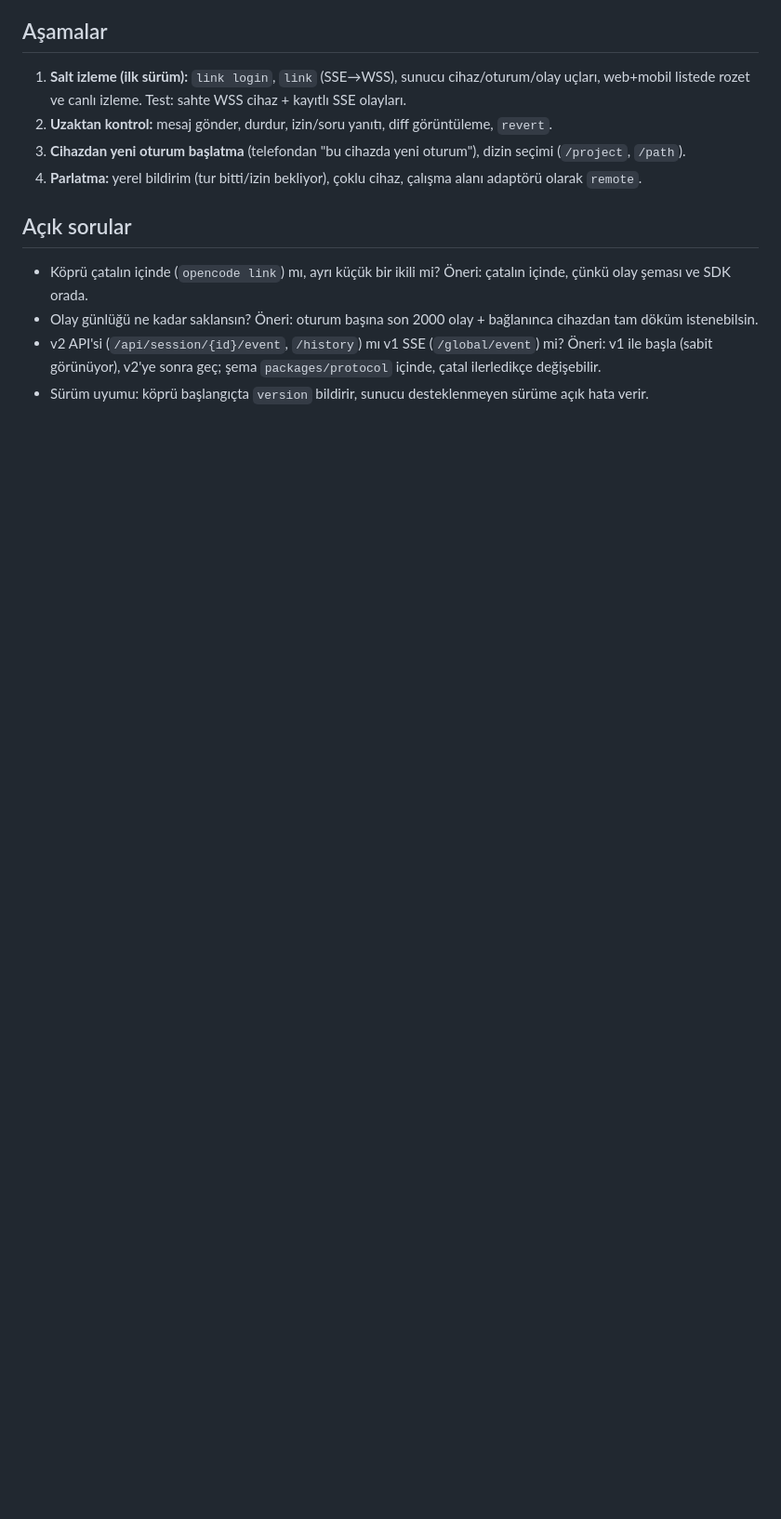
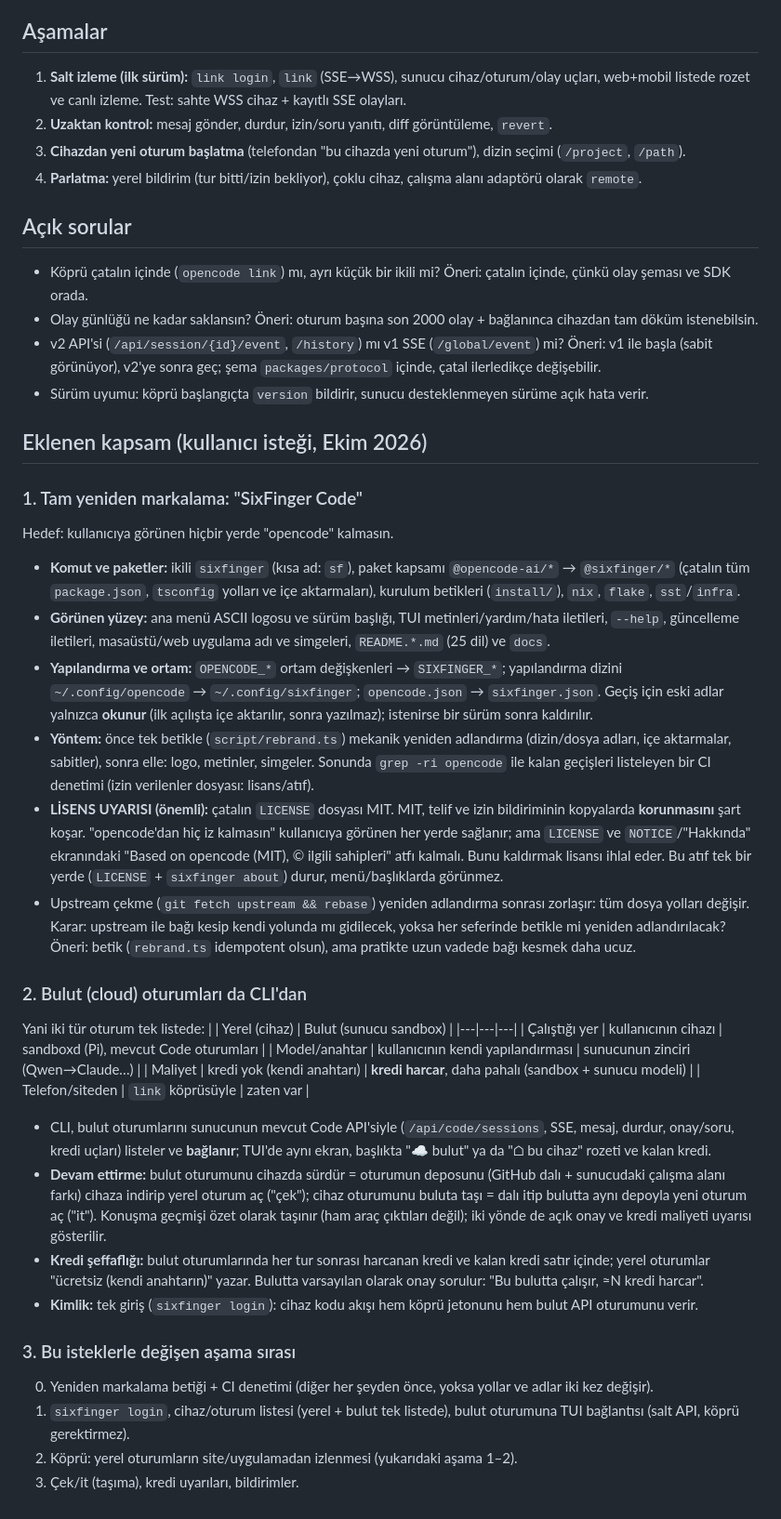
Before and after one commit to sixfingerdev/sixfinger-chat, a Markdown page: docs/remote-cli.md, the part around the change. Shown at 93% size. Drawn GitHub-style; blank space fills up the shorter version.

Commit message:
docs: uzaktan CLI kapsamı: tam yeniden markalama, bulut oturumları, lisans notu
Co-Authored-By: Claude Sonnet 5.5 <noreply@anthropic.com>
Claude-Session: https://claude.ai/code/session_01P5wccwyTWaBV341W1fE7eC

```diff
--- a/docs/remote-cli.md
+++ b/docs/remote-cli.md
@@ -52,3 +52,33 @@ Kullanıcı kendi cihazında (bilgisayar/Pi) çatalı Claude Code gibi CLI olara
 - Olay günlüğü ne kadar saklansın? Öneri: oturum başına son 2000 olay + bağlanınca cihazdan tam döküm istenebilsin.
 - v2 API'si (`/api/session/{id}/event`, `/history`) mı v1 SSE (`/global/event`) mi? Öneri: v1 ile başla (sabit görünüyor), v2'ye sonra geç; şema `packages/protocol` içinde, çatal ilerledikçe değişebilir.
 - Sürüm uyumu: köprü başlangıçta `version` bildirir, sunucu desteklenmeyen sürüme açık hata verir.
+
+## Eklenen kapsam (kullanıcı isteği, Ekim 2026)
+
+### 1. Tam yeniden markalama: "SixFinger Code"
+Hedef: kullanıcıya görünen hiçbir yerde "opencode" kalmasın.
+- **Komut ve paketler:** ikili `sixfinger` (kısa ad: `sf`), paket kapsamı `@opencode-ai/*` → `@sixfinger/*` (çatalın tüm `package.json`, `tsconfig` yolları ve içe aktarmaları), kurulum betikleri (`install/`), `nix`, `flake`, `sst`/`infra`.
+- **Görünen yüzey:** ana menü ASCII logosu ve sürüm başlığı, TUI metinleri/yardım/hata iletileri, `--help`, güncelleme iletileri, masaüstü/web uygulama adı ve simgeleri, `README.*.md` (25 dil) ve `docs`.
+- **Yapılandırma ve ortam:** `OPENCODE_*` ortam değişkenleri → `SIXFINGER_*`; yapılandırma dizini `~/.config/opencode` → `~/.config/sixfinger`; `opencode.json` → `sixfinger.json`. Geçiş için eski adlar yalnızca **okunur** (ilk açılışta içe aktarılır, sonra yazılmaz); istenirse bir sürüm sonra kaldırılır.
+- **Yöntem:** önce tek betikle (`script/rebrand.ts`) mekanik yeniden adlandırma (dizin/dosya adları, içe aktarmalar, sabitler), sonra elle: logo, metinler, simgeler. Sonunda `grep -ri opencode` ile kalan geçişleri listeleyen bir CI denetimi (izin verilenler dosyası: lisans/atıf).
+- **LİSENS UYARISI (önemli):** çatalın `LICENSE` dosyası MIT. MIT, telif ve izin bildiriminin kopyalarda **korunmasını** şart koşar. "opencode'dan hiç iz kalmasın" kullanıcıya görünen her yerde sağlanır; ama `LICENSE` ve `NOTICE`/"Hakkında" ekranındaki "Based on opencode (MIT), © ilgili sahipleri" atfı kalmalı. Bunu kaldırmak lisansı ihlal eder. Bu atıf tek bir yerde (`LICENSE` + `sixfinger about`) durur, menü/başlıklarda görünmez.
+- Upstream çekme (`git fetch upstream && rebase`) yeniden adlandırma sonrası zorlaşır: tüm dosya yolları değişir. Karar: upstream ile bağı kesip kendi yolunda mı gidilecek, yoksa her seferinde betikle mi yeniden adlandırılacak? Öneri: betik (`rebrand.ts` idempotent olsun), ama pratikte uzun vadede bağı kesmek daha ucuz.
+
+### 2. Bulut (cloud) oturumları da CLI'dan
+Yani iki tür oturum tek listede:
+| | Yerel (cihaz) | Bulut (sunucu sandbox) |
+|---|---|---|
+| Çalıştığı yer | kullanıcının cihazı | sandboxd (Pi), mevcut Code oturumları |
+| Model/anahtar | kullanıcının kendi yapılandırması | sunucunun zinciri (Qwen→Claude…) |
+| Maliyet | kredi yok (kendi anahtarı) | **kredi harcar**, daha pahalı (sandbox + sunucu modeli) |
+| Telefon/siteden | `link` köprüsüyle | zaten var |
+- CLI, bulut oturumlarını sunucunun mevcut Code API'siyle (`/api/code/sessions`, SSE, mesaj, durdur, onay/soru, kredi uçları) listeler ve **bağlanır**; TUI'de aynı ekran, başlıkta "☁ bulut" ya da "⌂ bu cihaz" rozeti ve kalan kredi.
+- **Devam ettirme:** bulut oturumunu cihazda sürdür = oturumun deposunu (GitHub dalı + sunucudaki çalışma alanı farkı) cihaza indirip yerel oturum aç ("çek"); cihaz oturumunu buluta taşı = dalı itip bulutta aynı depoyla yeni oturum aç ("it"). Konuşma geçmişi özet olarak taşınır (ham araç çıktıları değil); iki yönde de açık onay ve kredi maliyeti uyarısı gösterilir.
+- **Kredi şeffaflığı:** bulut oturumlarında her tur sonrası harcanan kredi ve kalan kredi satır içinde; yerel oturumlar "ücretsiz (kendi anahtarın)" yazar. Bulutta varsayılan olarak onay sorulur: "Bu bulutta çalışır, ≈N kredi harcar".
+- **Kimlik:** tek giriş (`sixfinger login`): cihaz kodu akışı hem köprü jetonunu hem bulut API oturumunu verir.
+
+### 3. Bu isteklerle değişen aşama sırası
+0. Yeniden markalama betiği + CI denetimi (diğer her şeyden önce, yoksa yollar ve adlar iki kez değişir).
+1. `sixfinger login`, cihaz/oturum listesi (yerel + bulut tek listede), bulut oturumuna TUI bağlantısı (salt API, köprü gerektirmez).
+2. Köprü: yerel oturumların site/uygulamadan izlenmesi (yukarıdaki aşama 1–2).
+3. Çek/it (taşıma), kredi uyarıları, bildirimler.
```
